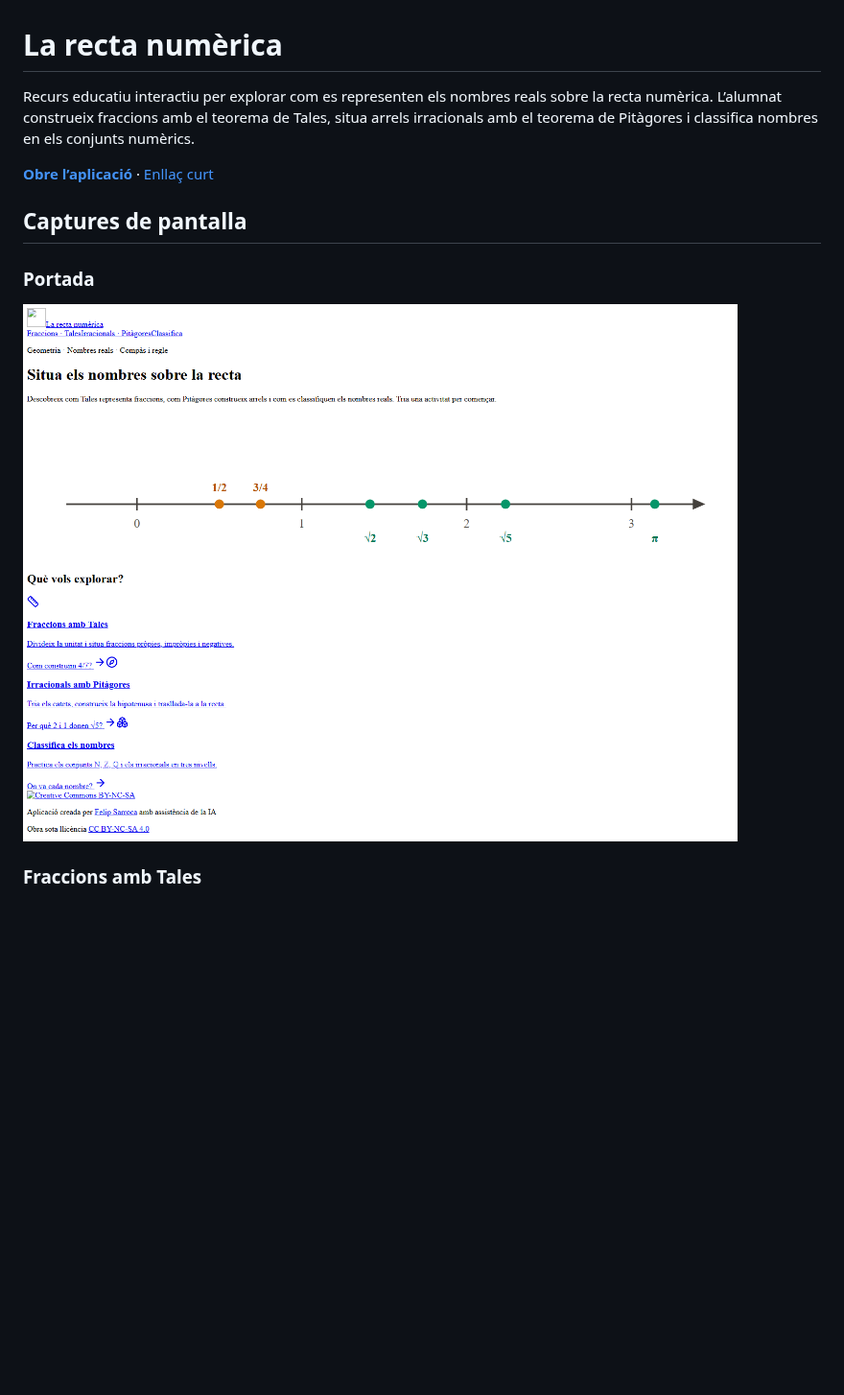
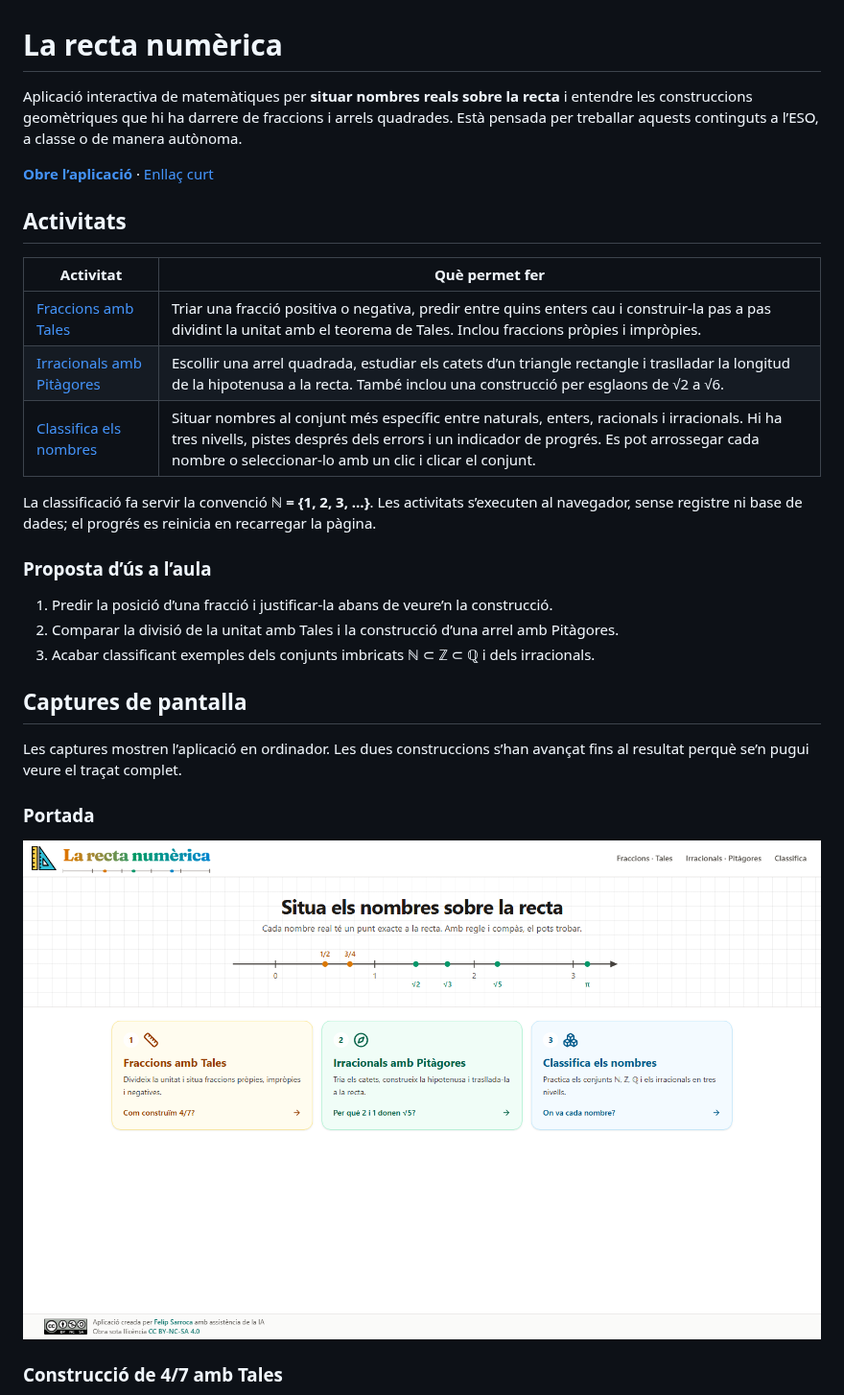
Before and after one commit to felipsarroca/edu-apps, a Markdown page: NombresReals/README.md, the part around one of its changes. Shown at 96% size. GitHub-like rendering; pictures changed too: NombresReals/docs/captures/portada.png; blank space fills up the shorter version.

```diff
--- a/NombresReals/README.md
+++ b/NombresReals/README.md
@@ -1,10 +1,28 @@
 # La recta numèrica
 
-Recurs educatiu interactiu per explorar com es representen els nombres reals sobre la recta numèrica. L’alumnat construeix fraccions amb el teorema de Tales, situa arrels irracionals amb el teorema de Pitàgores i classifica nombres en els conjunts numèrics.
+Aplicació interactiva de matemàtiques per **situar nombres reals sobre la recta** i entendre les construccions geomètriques que hi ha darrere de fraccions i arrels quadrades. Està pensada per treballar aquests continguts a l’ESO, a classe o de manera autònoma.
 
 **[Obre l’aplicació](https://felipsarroca.github.io/edu-apps/NombresReals/)** · [Enllaç curt](https://ja.cat/nombres)
 
+## Activitats
+
+| Activitat | Què permet fer |
+| --- | --- |
+| [Fraccions amb Tales](https://felipsarroca.github.io/edu-apps/NombresReals/fraccions/) | Triar una fracció positiva o negativa, predir entre quins enters cau i construir-la pas a pas dividint la unitat amb el teorema de Tales. Inclou fraccions pròpies i impròpies. |
+| [Irracionals amb Pitàgores](https://felipsarroca.github.io/edu-apps/NombresReals/irracionals/) | Escollir una arrel quadrada, estudiar els catets d’un triangle rectangle i traslladar la longitud de la hipotenusa a la recta. També inclou una construcció per esglaons de √2 a √6. |
+| [Classifica els nombres](https://felipsarroca.github.io/edu-apps/NombresReals/classifica/) | Situar nombres al conjunt més específic entre naturals, enters, racionals i irracionals. Hi ha tres nivells, pistes després dels errors i un indicador de progrés. Es pot arrossegar cada nombre o seleccionar-lo amb un clic i clicar el conjunt. |
+
+La classificació fa servir la convenció **ℕ = {1, 2, 3, …}**. Les activitats s’executen al navegador, sense registre ni base de dades; el progrés es reinicia en recarregar la pàgina.
+
+### Proposta d’ús a l’aula
+
+1. Predir la posició d’una fracció i justificar-la abans de veure’n la construcció.
+2. Comparar la divisió de la unitat amb Tales i la construcció d’una arrel amb Pitàgores.
+3. Acabar classificant exemples dels conjunts imbricats ℕ ⊂ ℤ ⊂ ℚ i dels irracionals.
+
 ## Captures de pantalla
+
+Les captures mostren l’aplicació en ordinador. Les dues construccions s’han avançat fins al resultat perquè se’n pugui veure el traçat complet.
 
 ### Portada
 
@@ -12,3 +30,3 @@ Recurs educatiu interactiu per explorar com es representen els nombres reals sob
 
-### Fraccions amb Tales
+### Construcció de 4/7 amb Tales
 
```
Also changed, not shown: other parts of NombresReals/README.md (+25 -36 lines), NombresReals/docs/captures/classifica.png, NombresReals/docs/captures/fraccions.png, NombresReals/docs/captures/irracionals.png.
